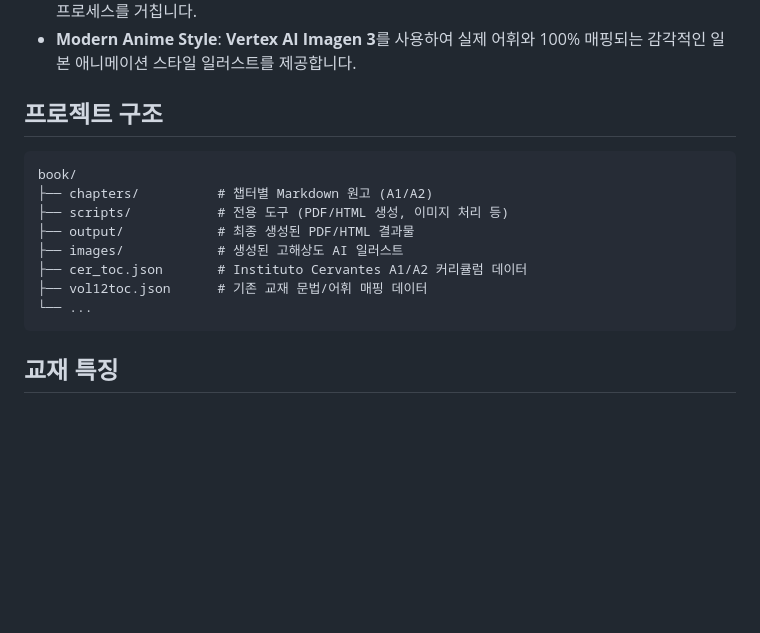
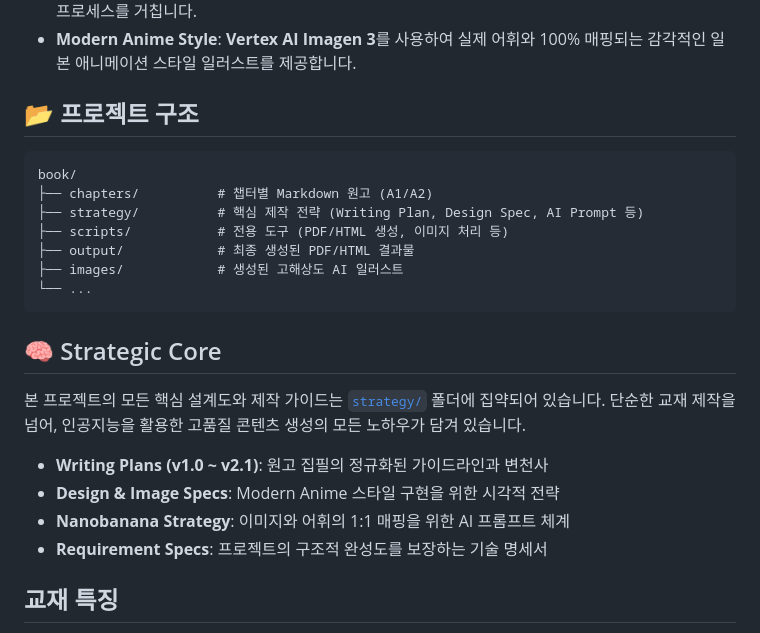
Before and after one commit to heroyik/hola-a1a2, a Markdown page: README.md, the part around the change. GitHub-like rendering; blank space fills up the shorter version.

Commit message:
Docs: Highlight 'strategy' folder as the project's strategic core in README

````diff
--- a/README.md
+++ b/README.md
@@ -24,18 +24,26 @@
 - **Zero Defect Loop**: 11개 필수 섹션 준수, 전 인칭 동사 테이블, ABC 5문항 연습문제 등 엄격한 정규화 프로세스를 거칩니다.
 - **Modern Anime Style**: **Vertex AI Imagen 3**를 사용하여 실제 어휘와 100% 매핑되는 감각적인 일본 애니메이션 스타일 일러스트를 제공합니다.
 
-## 프로젝트 구조
+## 📂 프로젝트 구조
 
 ```text
 book/
 ├── chapters/          # 챕터별 Markdown 원고 (A1/A2)
+├── strategy/          # 핵심 제작 전략 (Writing Plan, Design Spec, AI Prompt 등)
 ├── scripts/           # 전용 도구 (PDF/HTML 생성, 이미지 처리 등)
 ├── output/            # 최종 생성된 PDF/HTML 결과물
 ├── images/            # 생성된 고해상도 AI 일러스트
-├── cer_toc.json       # Instituto Cervantes A1/A2 커리큘럼 데이터
-├── vol12toc.json      # 기존 교재 문법/어휘 매핑 데이터
 └── ...
 ```
+
+## 🧠 Strategic Core
+
+본 프로젝트의 모든 핵심 설계도와 제작 가이드는 [`strategy/`](strategy/) 폴더에 집약되어 있습니다. 단순한 교재 제작을 넘어, 인공지능을 활용한 고품질 콘텐츠 생성의 모든 노하우가 담겨 있습니다.
+
+- **Writing Plans (v1.0 ~ v2.1)**: 원고 집필의 정규화된 가이드라인과 변천사
+- **Design & Image Specs**: Modern Anime 스타일 구현을 위한 시각적 전략
+- **Nanobanana Strategy**: 이미지와 어휘의 1:1 매핑을 위한 AI 프롬프트 체계
+- **Requirement Specs**: 프로젝트의 구조적 완성도를 보장하는 기술 명세서
 
 ## 교재 특징
 
````
